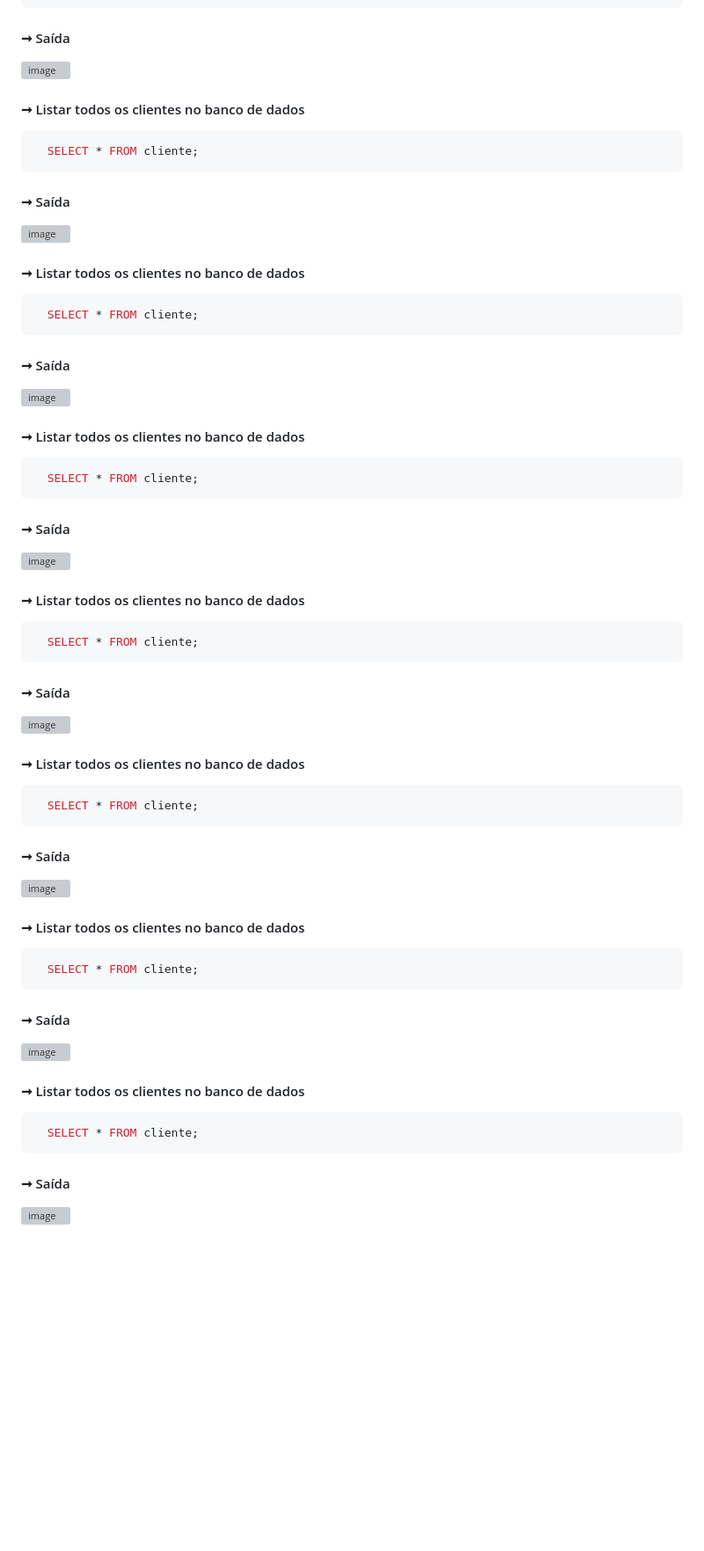
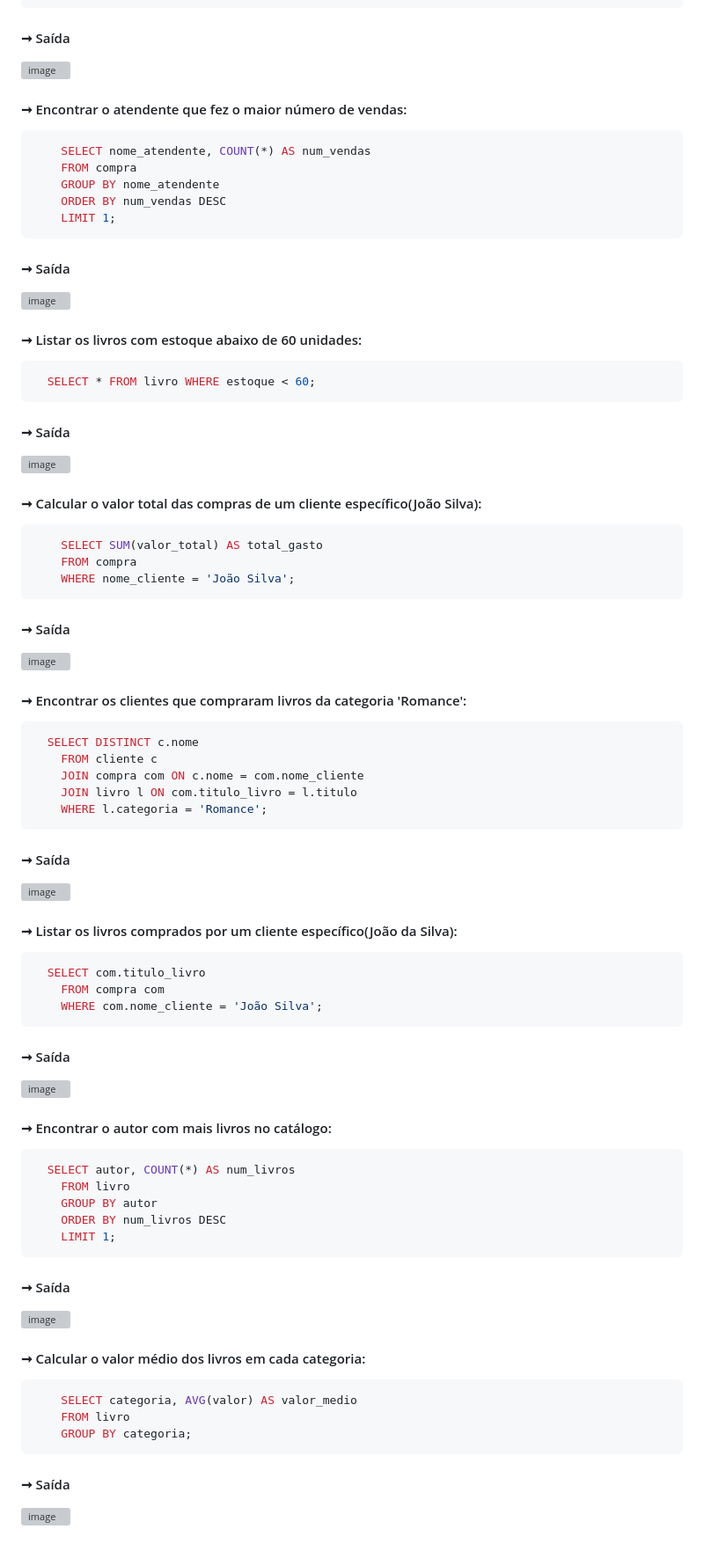
Before and after one commit to Livaria/Vale-dos-Livros, a Markdown page: README.md, the part around the change printed below. Shown: that part at 88% size. Drawn GitHub-style; blank space fills up the shorter version; grey boxes are pictures that could not be loaded.

````diff
--- a/README.md
+++ b/README.md
@@ -191,8 +191,13 @@ Para fnalizar, iremos realizar dez consultas no banco de dados.
 
 
-####  ➞ Listar todos os clientes no banco de dados
+
+####  ➞ Encontrar o atendente que fez o maior número de vendas:
 
 ```Sql
-  SELECT * FROM cliente;
+    SELECT nome_atendente, COUNT(*) AS num_vendas
+    FROM compra
+    GROUP BY nome_atendente
+    ORDER BY num_vendas DESC
+    LIMIT 1;
 ```
 ####  ➞ Saída
@@ -200,7 +205,7 @@ Para fnalizar, iremos realizar dez consultas no banco de dados.
 
-####  ➞ Listar todos os clientes no banco de dados
+####  ➞ Listar os livros com estoque abaixo de 60 unidades:
 
 ```Sql
-  SELECT * FROM cliente;
+  SELECT * FROM livro WHERE estoque < 60;
 ```
 ####  ➞ Saída
@@ -208,7 +213,9 @@ Para fnalizar, iremos realizar dez consultas no banco de dados.
 
-####  ➞ Listar todos os clientes no banco de dados
+####  ➞ Calcular o valor total das compras de um cliente específico(João Silva):
 
 ```Sql
-  SELECT * FROM cliente;
+    SELECT SUM(valor_total) AS total_gasto
+    FROM compra
+    WHERE nome_cliente = 'João Silva';
 ```
 ####  ➞ Saída
@@ -216,7 +223,11 @@ Para fnalizar, iremos realizar dez consultas no banco de dados.
 
-####  ➞ Listar todos os clientes no banco de dados
+####  ➞ Encontrar os clientes que compraram livros da categoria 'Romance':
 
 ```Sql
-  SELECT * FROM cliente;
+  SELECT DISTINCT c.nome
+    FROM cliente c
+    JOIN compra com ON c.nome = com.nome_cliente
+    JOIN livro l ON com.titulo_livro = l.titulo
+    WHERE l.categoria = 'Romance';
 ```
 ####  ➞ Saída
@@ -224,7 +235,9 @@ Para fnalizar, iremos realizar dez consultas no banco de dados.
 
-####  ➞ Listar todos os clientes no banco de dados
+####  ➞ Listar os livros comprados por um cliente específico(João da Silva):
 
 ```Sql
-  SELECT * FROM cliente;
+  SELECT com.titulo_livro
+    FROM compra com
+    WHERE com.nome_cliente = 'João Silva';
 ```
 ####  ➞ Saída
@@ -232,7 +245,11 @@ Para fnalizar, iremos realizar dez consultas no banco de dados.
 
-####  ➞ Listar todos os clientes no banco de dados
+####  ➞ Encontrar o autor com mais livros no catálogo:
 
 ```Sql
-  SELECT * FROM cliente;
+  SELECT autor, COUNT(*) AS num_livros
+    FROM livro
+    GROUP BY autor
+    ORDER BY num_livros DESC
+    LIMIT 1;
 ```
 ####  ➞ Saída
@@ -240,7 +257,9 @@ Para fnalizar, iremos realizar dez consultas no banco de dados.
 
-####  ➞ Listar todos os clientes no banco de dados
+####  ➞ Calcular o valor médio dos livros em cada categoria:
 
 ```Sql
-  SELECT * FROM cliente;
+    SELECT categoria, AVG(valor) AS valor_medio
+    FROM livro
+    GROUP BY categoria;
 ```
 ####  ➞ Saída
````
Also changed, not shown: other parts of README.md (+8 -8 lines).
